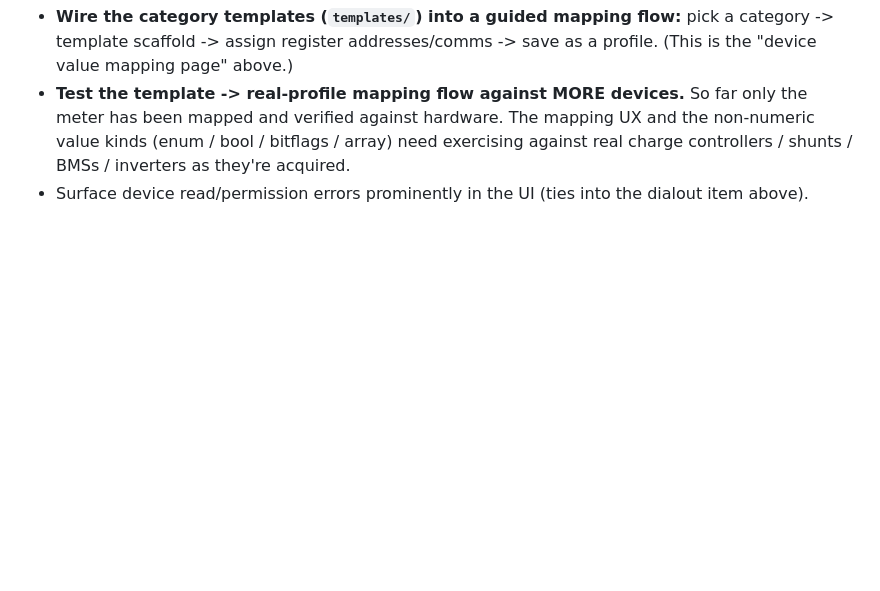
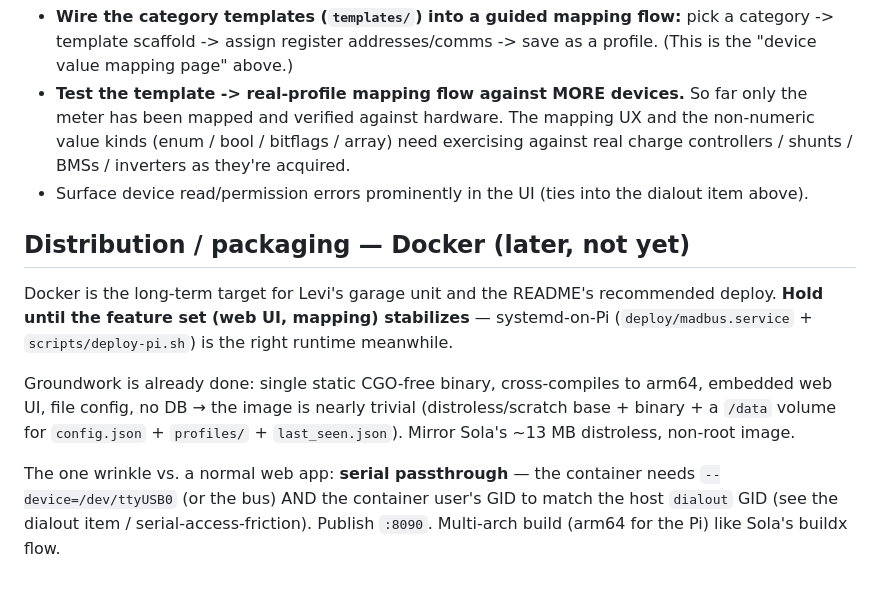
Before and after one commit to UncleEb/madbus, a Markdown page: TODO.md, the part around the change. Drawn GitHub-style; blank space fills up the shorter version.

Commit message:
Updated TODO

```diff
--- a/TODO.md
+++ b/TODO.md
@@ -123,3 +123,20 @@ Remaining (rest):
   against real charge controllers / shunts / BMSs / inverters as they're acquired.
 - Surface device read/permission errors prominently in the UI (ties into the
   dialout item above).
+
+## Distribution / packaging — Docker (later, not yet)
+
+Docker is the long-term target for Levi's garage unit and the README's
+recommended deploy. **Hold until the feature set (web UI, mapping) stabilizes** —
+systemd-on-Pi (`deploy/madbus.service` + `scripts/deploy-pi.sh`) is the right
+runtime meanwhile.
+
+Groundwork is already done: single static CGO-free binary, cross-compiles to
+arm64, embedded web UI, file config, no DB → the image is nearly trivial
+(distroless/scratch base + binary + a `/data` volume for `config.json` +
+`profiles/` + `last_seen.json`). Mirror Sola's ~13 MB distroless, non-root image.
+
+The one wrinkle vs. a normal web app: **serial passthrough** — the container
+needs `--device=/dev/ttyUSB0` (or the bus) AND the container user's GID to match
+the host `dialout` GID (see the dialout item / serial-access-friction). Publish
+`:8090`. Multi-arch build (arm64 for the Pi) like Sola's buildx flow.
```
